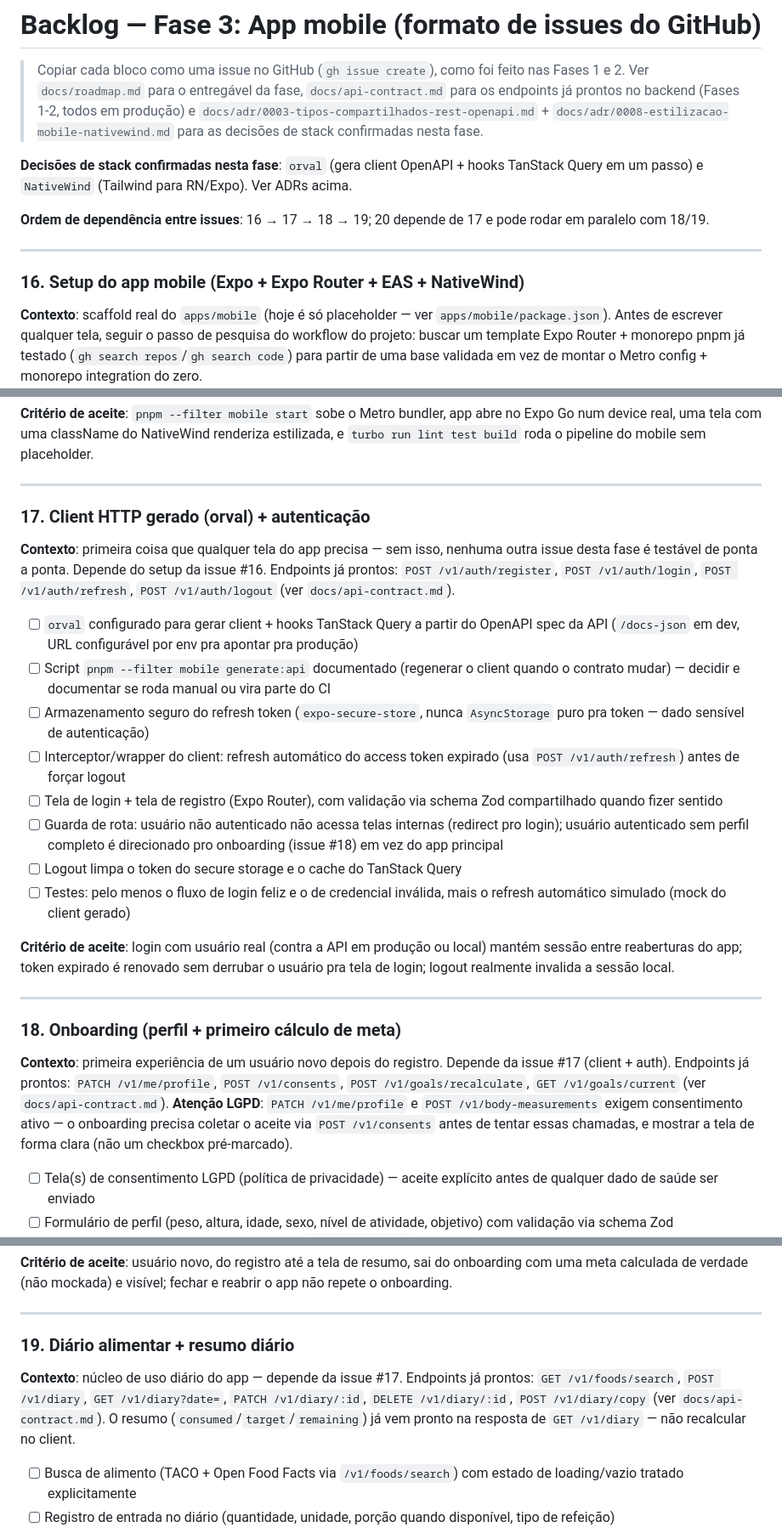
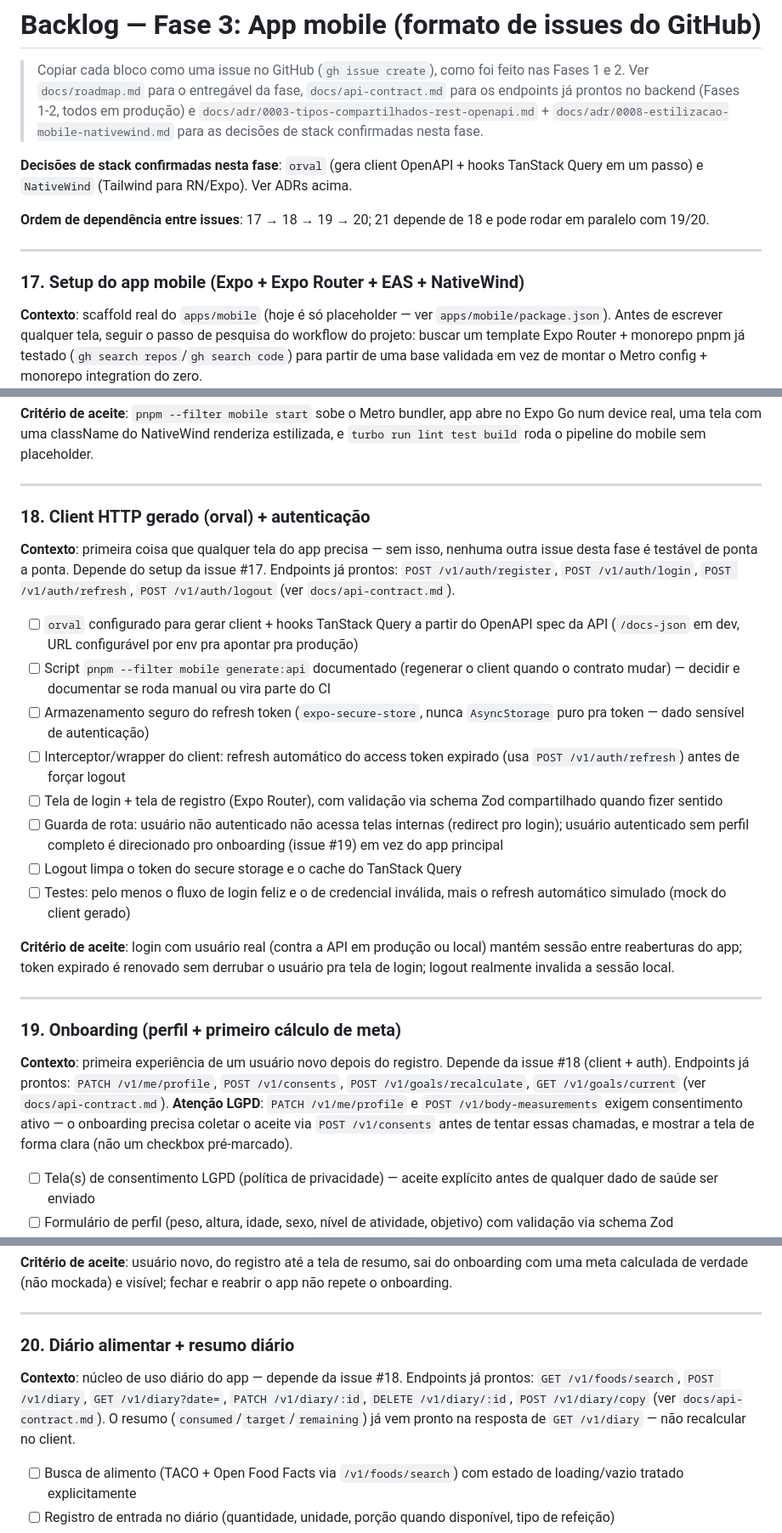
Before and after one commit to FireC4io/minhasaude, a Markdown page: docs/backlog-fase3.md, 3 parts joined by grey strips. Shown at 85% size. Rendered like a GitHub page.

```diff
--- a/docs/backlog-fase3.md
+++ b/docs/backlog-fase3.md
@@ -4,11 +4,11 @@
 
 **Decisões de stack confirmadas nesta fase**: `orval` (gera client OpenAPI + hooks TanStack Query em um passo) e `NativeWind` (Tailwind para RN/Expo). Ver ADRs acima.
 
-**Ordem de dependência entre issues**: 16 → 17 → 18 → 19; 20 depende de 17 e pode rodar em paralelo com 18/19.
+**Ordem de dependência entre issues**: 17 → 18 → 19 → 20; 21 depende de 18 e pode rodar em paralelo com 19/20.
 
 ---
 
-### 16. Setup do app mobile (Expo + Expo Router + EAS + NativeWind)
+### 17. Setup do app mobile (Expo + Expo Router + EAS + NativeWind)
 **Contexto**: scaffold real do `apps/mobile` (hoje é só placeholder — ver `apps/mobile/package.json`). Antes de escrever qualquer tela, seguir o passo de pesquisa do workflow do projeto: buscar um template Expo Router + monorepo pnpm já testado (`gh search repos`/`gh search code`) para partir de uma base validada em vez de montar o Metro config + monorepo integration do zero.
 
 - [ ] `pnpm create expo-app` dentro de `apps/mobile` (ou adaptar de um template de referência encontrado na pesquisa), TypeScript, Expo Router habilitado
@@ -23,15 +23,15 @@
 
 ---
 
-### 17. Client HTTP gerado (orval) + autenticação
-**Contexto**: primeira coisa que qualquer tela do app precisa — sem isso, nenhuma outra issue desta fase é testável de ponta a ponta. Depende do setup da issue #16. Endpoints já prontos: `POST /v1/auth/register`, `POST /v1/auth/login`, `POST /v1/auth/refresh`, `POST /v1/auth/logout` (ver `docs/api-contract.md`).
+### 18. Client HTTP gerado (orval) + autenticação
+**Contexto**: primeira coisa que qualquer tela do app precisa — sem isso, nenhuma outra issue desta fase é testável de ponta a ponta. Depende do setup da issue #17. Endpoints já prontos: `POST /v1/auth/register`, `POST /v1/auth/login`, `POST /v1/auth/refresh`, `POST /v1/auth/logout` (ver `docs/api-contract.md`).
 
 - [ ] `orval` configurado para gerar client + hooks TanStack Query a partir do OpenAPI spec da API (`/docs-json` em dev, URL configurável por env pra apontar pra produção)
 - [ ] Script `pnpm --filter mobile generate:api` documentado (regenerar o client quando o contrato mudar) — decidir e documentar se roda manual ou vira parte do CI
 - [ ] Armazenamento seguro do refresh token (`expo-secure-store`, nunca `AsyncStorage` puro pra token — dado sensível de autenticação)
 - [ ] Interceptor/wrapper do client: refresh automático do access token expirado (usa `POST /v1/auth/refresh`) antes de forçar logout
 - [ ] Tela de login + tela de registro (Expo Router), com validação via schema Zod compartilhado quando fizer sentido
-- [ ] Guarda de rota: usuário não autenticado não acessa telas internas (redirect pro login); usuário autenticado sem perfil completo é direcionado pro onboarding (issue #18) em vez do app principal
+- [ ] Guarda de rota: usuário não autenticado não acessa telas internas (redirect pro login); usuário autenticado sem perfil completo é direcionado pro onboarding (issue #19) em vez do app principal
 - [ ] Logout limpa o token do secure storage e o cache do TanStack Query
 - [ ] Testes: pelo menos o fluxo de login feliz e o de credencial inválida, mais o refresh automático simulado (mock do client gerado)
 
@@ -39,8 +39,8 @@
 
 ---
 
-### 18. Onboarding (perfil + primeiro cálculo de meta)
-**Contexto**: primeira experiência de um usuário novo depois do registro. Depende da issue #17 (client + auth). Endpoints já prontos: `PATCH /v1/me/profile`, `POST /v1/consents`, `POST /v1/goals/recalculate`, `GET /v1/goals/current` (ver `docs/api-contract.md`). **Atenção LGPD**: `PATCH /v1/me/profile` e `POST /v1/body-measurements` exigem consentimento ativo — o onboarding precisa coletar o aceite via `POST /v1/consents` antes de tentar essas chamadas, e mostrar a tela de forma clara (não um checkbox pré-marcado).
+### 19. Onboarding (perfil + primeiro cálculo de meta)
+**Contexto**: primeira experiência de um usuário novo depois do registro. Depende da issue #18 (client + auth). Endpoints já prontos: `PATCH /v1/me/profile`, `POST /v1/consents`, `POST /v1/goals/recalculate`, `GET /v1/goals/current` (ver `docs/api-contract.md`). **Atenção LGPD**: `PATCH /v1/me/profile` e `POST /v1/body-measurements` exigem consentimento ativo — o onboarding precisa coletar o aceite via `POST /v1/consents` antes de tentar essas chamadas, e mostrar a tela de forma clara (não um checkbox pré-marcado).
 
 - [ ] Tela(s) de consentimento LGPD (política de privacidade) — aceite explícito antes de qualquer dado de saúde ser enviado
 - [ ] Formulário de perfil (peso, altura, idade, sexo, nível de atividade, objetivo) com validação via schema Zod compartilhado — reaproveita os enums de `packages/shared`
@@ -53,8 +53,8 @@
 
 ---
 
-### 19. Diário alimentar + resumo diário
-**Contexto**: núcleo de uso diário do app — depende da issue #17. Endpoints já prontos: `GET /v1/foods/search`, `POST /v1/diary`, `GET /v1/diary?date=`, `PATCH /v1/diary/:id`, `DELETE /v1/diary/:id`, `POST /v1/diary/copy` (ver `docs/api-contract.md`). O resumo (`consumed`/`target`/`remaining`) já vem pronto na resposta de `GET /v1/diary` — não recalcular no client.
+### 20. Diário alimentar + resumo diário
+**Contexto**: núcleo de uso diário do app — depende da issue #18. Endpoints já prontos: `GET /v1/foods/search`, `POST /v1/diary`, `GET /v1/diary?date=`, `PATCH /v1/diary/:id`, `DELETE /v1/diary/:id`, `POST /v1/diary/copy` (ver `docs/api-contract.md`). O resumo (`consumed`/`target`/`remaining`) já vem pronto na resposta de `GET /v1/diary` — não recalcular no client.
 
 - [ ] Busca de alimento (TACO + Open Food Facts via `/v1/foods/search`) com estado de loading/vazio tratado explicitamente
 - [ ] Registro de entrada no diário (quantidade, unidade, porção quando disponível, tipo de refeição)
```
Also changed, not shown: other parts of docs/backlog-fase3.md (+2 -2 lines), CLAUDE.md (+2 -2 lines).
